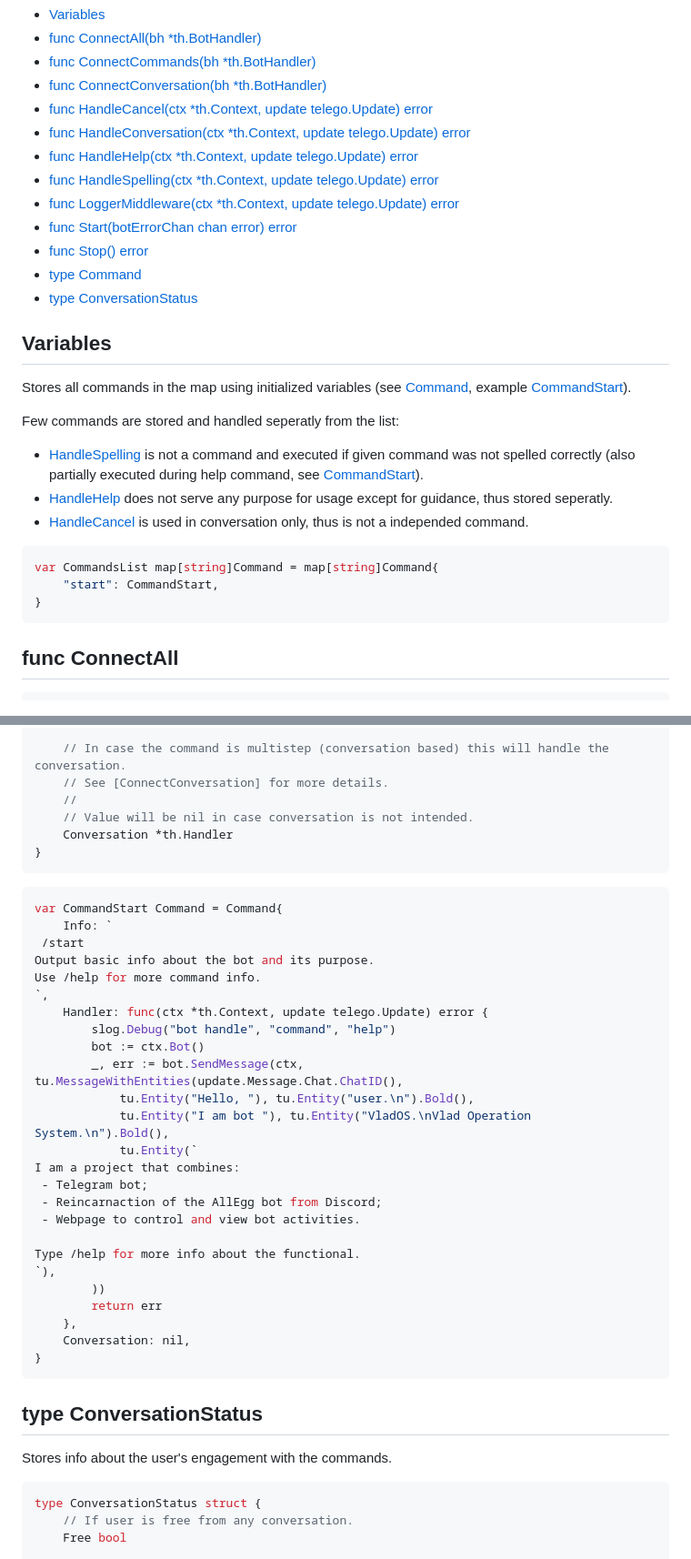
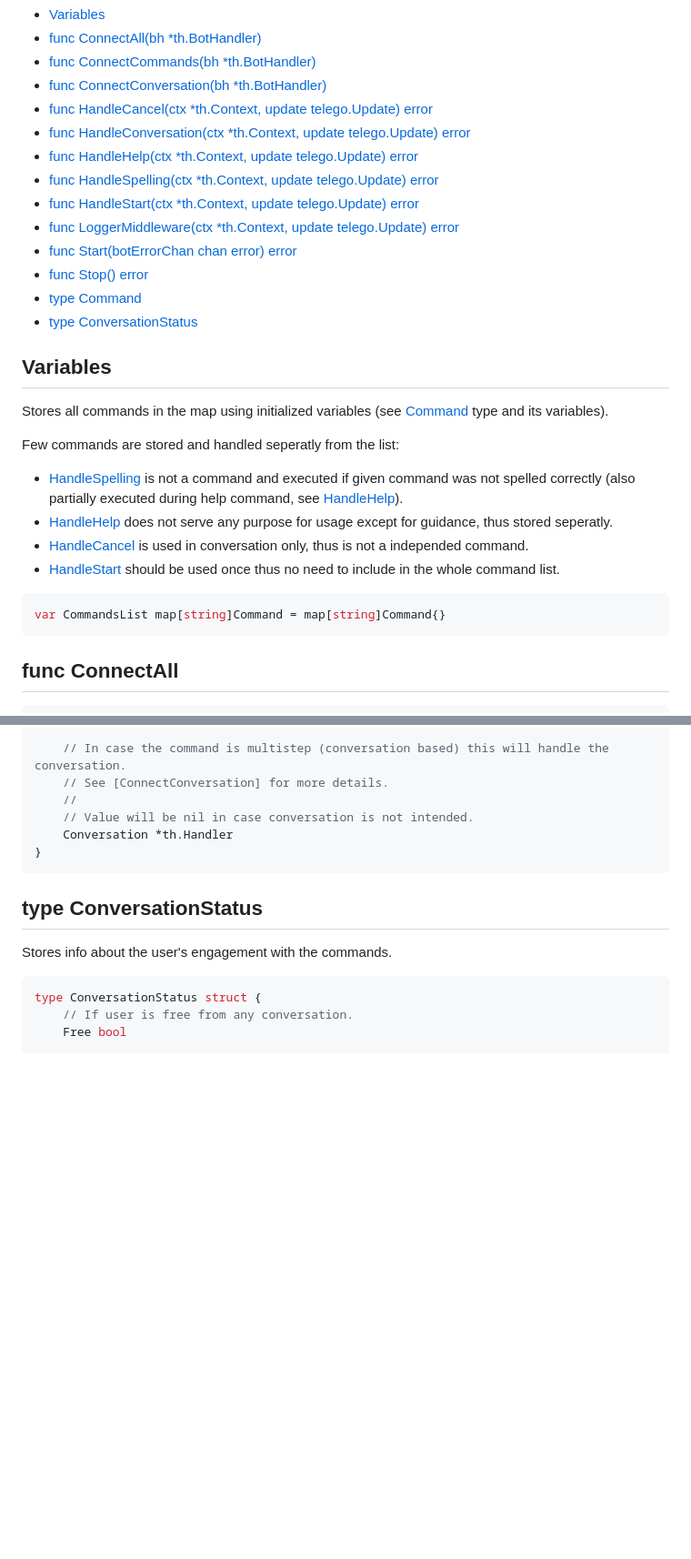
Before and after one commit to TrueHopolok/VladOS, a Markdown page: modules/bot/documentation.md, 2 parts joined by grey strips. Shown at 91% size. Drawn GitHub-style; blank space fills up the shorter version.

Commit message:
start doc fixup

````diff
--- a/modules/bot/documentation.md
+++ b/modules/bot/documentation.md
@@ -20,6 +20,7 @@ Basicly: BRAIN of the VladOS.
 - [func HandleConversation\(ctx \*th.Context, update telego.Update\) error](<#HandleConversation>)
 - [func HandleHelp\(ctx \*th.Context, update telego.Update\) error](<#HandleHelp>)
 - [func HandleSpelling\(ctx \*th.Context, update telego.Update\) error](<#HandleSpelling>)
+- [func HandleStart\(ctx \*th.Context, update telego.Update\) error](<#HandleStart>)
 - [func LoggerMiddleware\(ctx \*th.Context, update telego.Update\) error](<#LoggerMiddleware>)
 - [func Start\(botErrorChan chan error\) error](<#Start>)
 - [func Stop\(\) error](<#Stop>)
@@ -29,18 +30,17 @@ Basicly: BRAIN of the VladOS.
 
 ## Variables
 
-<a name="CommandsList"></a>Stores all commands in the map using initialized variables \(see [Command](<#Command>), example [CommandStart](<#CommandStart>)\).
+<a name="CommandsList"></a>Stores all commands in the map using initialized variables \(see [Command](<#Command>) type and its variables\).
 
 Few commands are stored and handled seperatly from the list:
 
-- [HandleSpelling](<#HandleSpelling>) is not a command and executed if given command was not spelled correctly \(also partially executed during help command, see [CommandStart](<#CommandStart>)\).
+- [HandleSpelling](<#HandleSpelling>) is not a command and executed if given command was not spelled correctly \(also partially executed during help command, see [HandleHelp](<#HandleHelp>)\).
 - [HandleHelp](<#HandleHelp>) does not serve any purpose for usage except for guidance, thus stored seperatly.
 - [HandleCancel](<#HandleCancel>) is used in conversation only, thus is not a independed command.
+- [HandleStart](<#HandleStart>) should be used once thus no need to include in the whole command list.
 
 ```go
-var CommandsList map[string]Command = map[string]Command{
-    "start": CommandStart,
-}
+var CommandsList map[string]Command = map[string]Command{}
 ```
 
 <a name="ConnectAll"></a>
@@ -167,36 +176,6 @@ type Command struct {
 }
 ```
 
-<a name="CommandStart"></a>
-
-```go
-var CommandStart Command = Command{
-    Info: `
- /start
-Output basic info about the bot and its purpose.
-Use /help for more command info.
-`,
-    Handler: func(ctx *th.Context, update telego.Update) error {
-        slog.Debug("bot handle", "command", "help")
-        bot := ctx.Bot()
-        _, err := bot.SendMessage(ctx, tu.MessageWithEntities(update.Message.Chat.ChatID(),
-            tu.Entity("Hello, "), tu.Entity("user.\n").Bold(),
-            tu.Entity("I am bot "), tu.Entity("VladOS.\nVlad Operation System.\n").Bold(),
-            tu.Entity(`
-I am a project that combines:
- - Telegram bot;
- - Reincarnaction of the AllEgg bot from Discord;
- - Webpage to control and view bot activities.
-
-Type /help for more info about the functional.
-`),
-        ))
-        return err
-    },
-    Conversation: nil,
-}
-```
-
 <a name="ConversationStatus"></a>
 ## type ConversationStatus
 
````
Also changed, not shown: other parts of modules/bot/documentation.md (+9 -0 lines).
